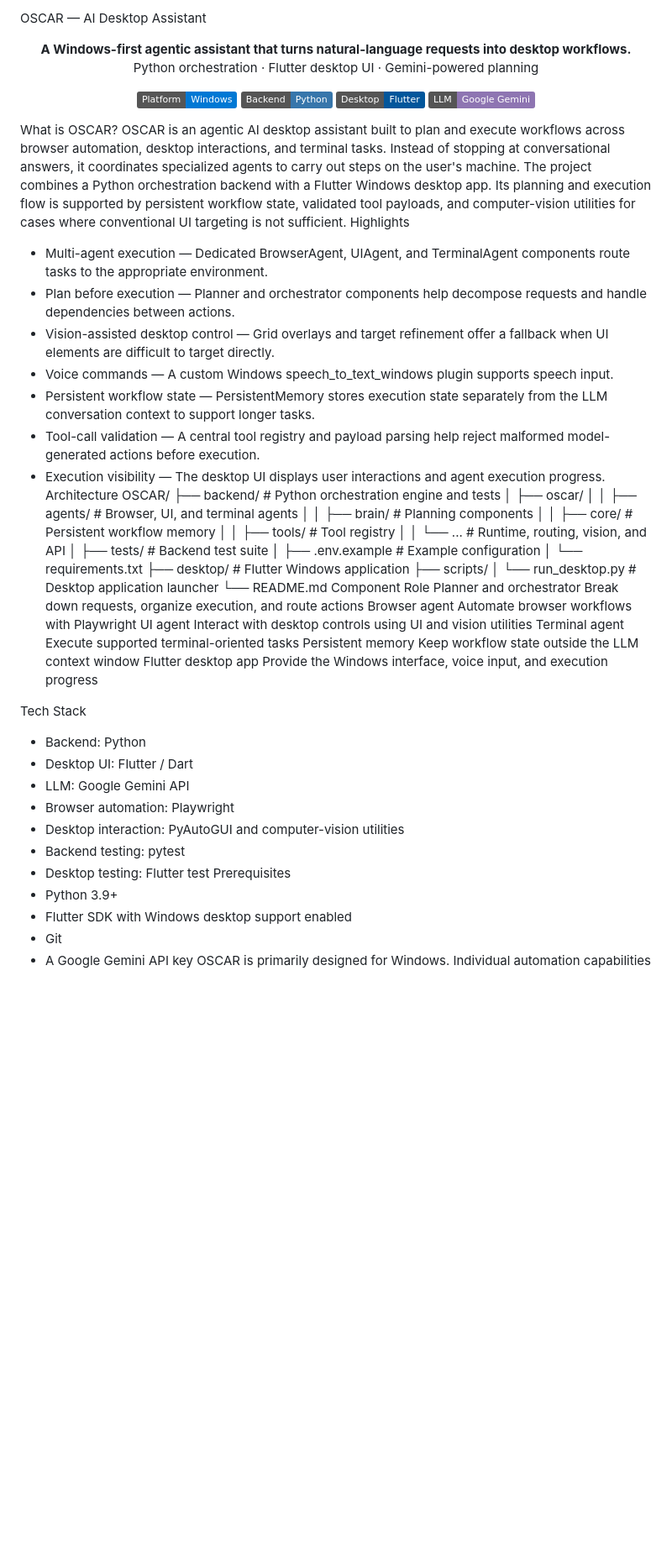
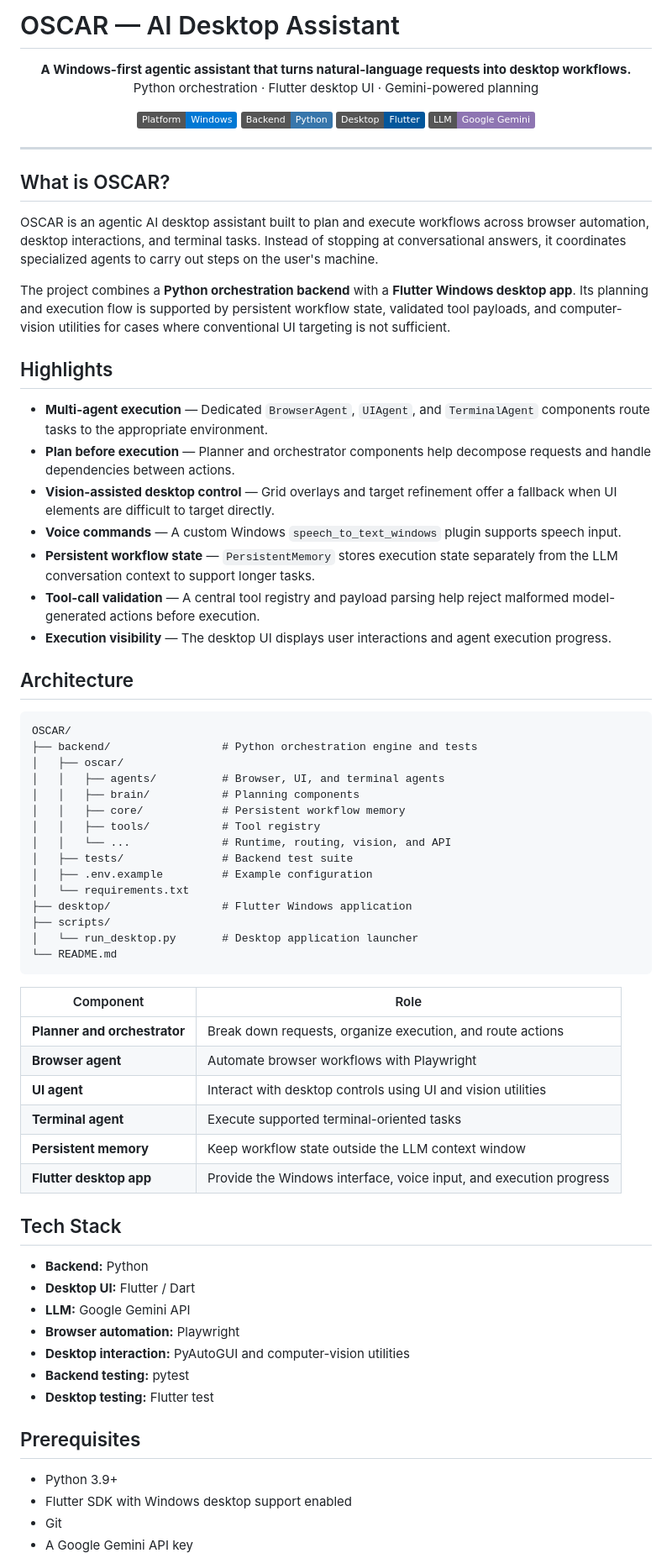
Before and after one commit to smmsa1912/OSCAR, a Markdown page: README.md, the part around one of its changes. Shown at 84% size. GitHub-like rendering; badges without logos; blank space fills up the shorter version.

````diff
--- a/README.md
+++ b/README.md
@@ -1,4 +1,5 @@
-OSCAR — AI Desktop Assistant
+# OSCAR — AI Desktop Assistant
+
 <p align="center">
   <strong>A Windows-first agentic assistant that turns natural-language requests into desktop workflows.</strong><br />
   Python orchestration · Flutter desktop UI · Gemini-powered planning
@@ -11,18 +12,27 @@ OSCAR — AI Desktop Assistant
   <a href="https://ai.google.dev/"><img src="https://img.shields.io/badge/LLM-Google%20Gemini-8E75B2?logo=googlegemini&logoColor=white" alt="LLM: Google Gemini" /></a>
 </p>
 
-What is OSCAR?
+---
+
+## What is OSCAR?
+
 OSCAR is an agentic AI desktop assistant built to plan and execute workflows across browser automation, desktop interactions, and terminal tasks. Instead of stopping at conversational answers, it coordinates specialized agents to carry out steps on the user's machine.
-The project combines a Python orchestration backend with a Flutter Windows desktop app. Its planning and execution flow is supported by persistent workflow state, validated tool payloads, and computer-vision utilities for cases where conventional UI targeting is not sufficient.
-Highlights
-- Multi-agent execution — Dedicated BrowserAgent, UIAgent, and TerminalAgent components route tasks to the appropriate environment.
-- Plan before execution — Planner and orchestrator components help decompose requests and handle dependencies between actions.
-- Vision-assisted desktop control — Grid overlays and target refinement offer a fallback when UI elements are difficult to target directly.
-- Voice commands — A custom Windows speech_to_text_windows plugin supports speech input.
-- Persistent workflow state — PersistentMemory stores execution state separately from the LLM conversation context to support longer tasks.
-- Tool-call validation — A central tool registry and payload parsing help reject malformed model-generated actions before execution.
-- Execution visibility — The desktop UI displays user interactions and agent execution progress.
-Architecture
+
+The project combines a **Python orchestration backend** with a **Flutter Windows desktop app**. Its planning and execution flow is supported by persistent workflow state, validated tool payloads, and computer-vision utilities for cases where conventional UI targeting is not sufficient.
+
+## Highlights
+
+- **Multi-agent execution** — Dedicated `BrowserAgent`, `UIAgent`, and `TerminalAgent` components route tasks to the appropriate environment.
+- **Plan before execution** — Planner and orchestrator components help decompose requests and handle dependencies between actions.
+- **Vision-assisted desktop control** — Grid overlays and target refinement offer a fallback when UI elements are difficult to target directly.
+- **Voice commands** — A custom Windows `speech_to_text_windows` plugin supports speech input.
+- **Persistent workflow state** — `PersistentMemory` stores execution state separately from the LLM conversation context to support longer tasks.
+- **Tool-call validation** — A central tool registry and payload parsing help reject malformed model-generated actions before execution.
+- **Execution visibility** — The desktop UI displays user interactions and agent execution progress.
+
+## Architecture
+
+```text
 OSCAR/
 ├── backend/                 # Python orchestration engine and tests
 │   ├── oscar/
@@ -38,26 +48,32 @@ OSCAR/
 ├── scripts/
 │   └── run_desktop.py       # Desktop application launcher
 └── README.md
-Component	Role
-Planner and orchestrator	Break down requests, organize execution, and route actions
-Browser agent	Automate browser workflows with Playwright
-UI agent	Interact with desktop controls using UI and vision utilities
-Terminal agent	Execute supported terminal-oriented tasks
-Persistent memory	Keep workflow state outside the LLM context window
-Flutter desktop app	Provide the Windows interface, voice input, and execution progress
+```
 
+| Component | Role |
+| --- | --- |
+| **Planner and orchestrator** | Break down requests, organize execution, and route actions |
+| **Browser agent** | Automate browser workflows with Playwright |
+| **UI agent** | Interact with desktop controls using UI and vision utilities |
+| **Terminal agent** | Execute supported terminal-oriented tasks |
+| **Persistent memory** | Keep workflow state outside the LLM context window |
+| **Flutter desktop app** | Provide the Windows interface, voice input, and execution progress |
 
-Tech Stack
-- Backend: Python
-- Desktop UI: Flutter / Dart
-- LLM: Google Gemini API
-- Browser automation: Playwright
-- Desktop interaction: PyAutoGUI and computer-vision utilities
-- Backend testing: pytest
-- Desktop testing: Flutter test
-Prerequisites
+## Tech Stack
+
+- **Backend:** Python
+- **Desktop UI:** Flutter / Dart
+- **LLM:** Google Gemini API
+- **Browser automation:** Playwright
+- **Desktop interaction:** PyAutoGUI and computer-vision utilities
+- **Backend testing:** pytest
+- **Desktop testing:** Flutter test
+
+## Prerequisites
+
 - Python 3.9+
 - Flutter SDK with Windows desktop support enabled
 - Git
 - A Google Gemini API key
+
 OSCAR is primarily designed for Windows. Individual automation capabilities may depend on operating-system permissions, screen layout, installed applications, and local configuration.
````
Also changed, not shown: other parts of README.md (+67 -19 lines).
